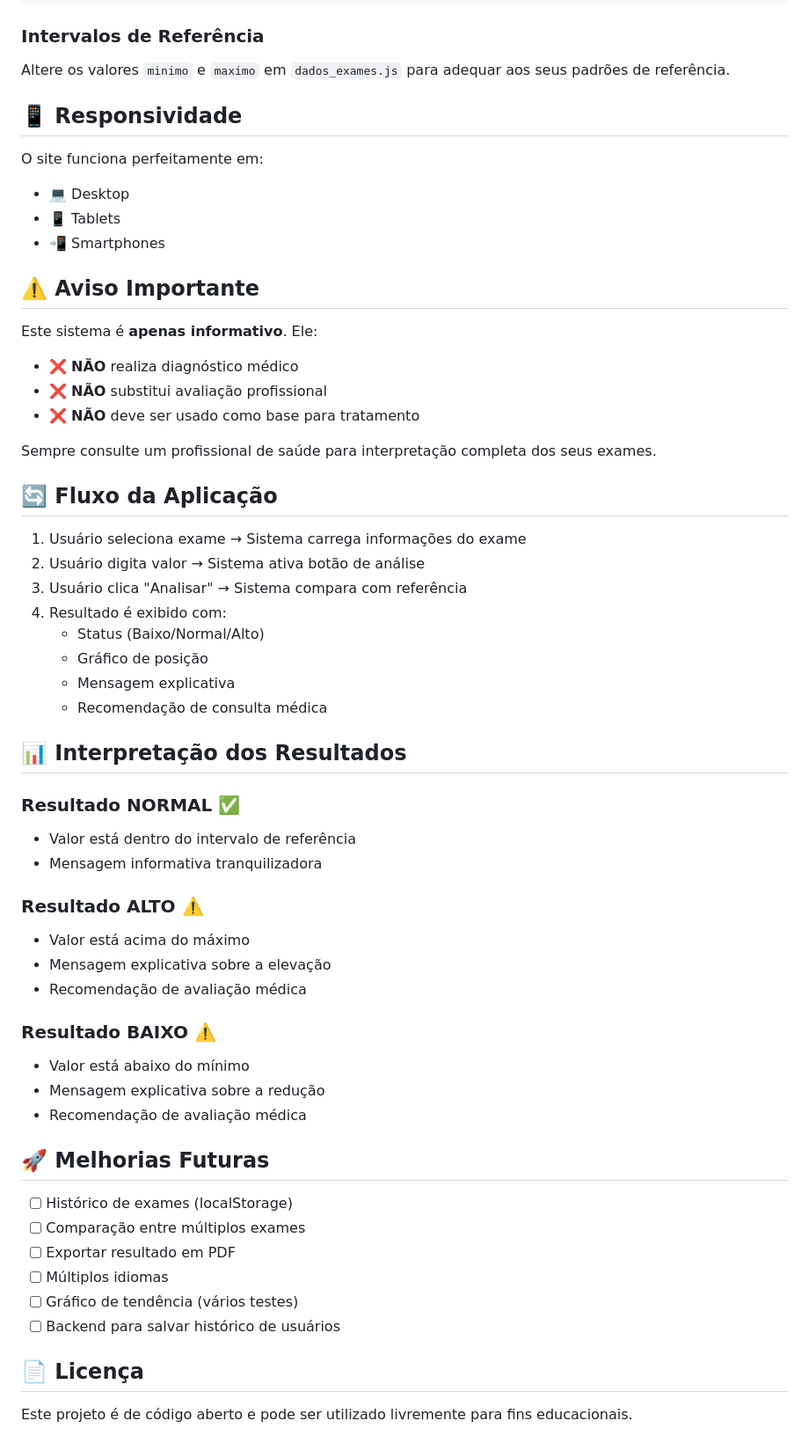
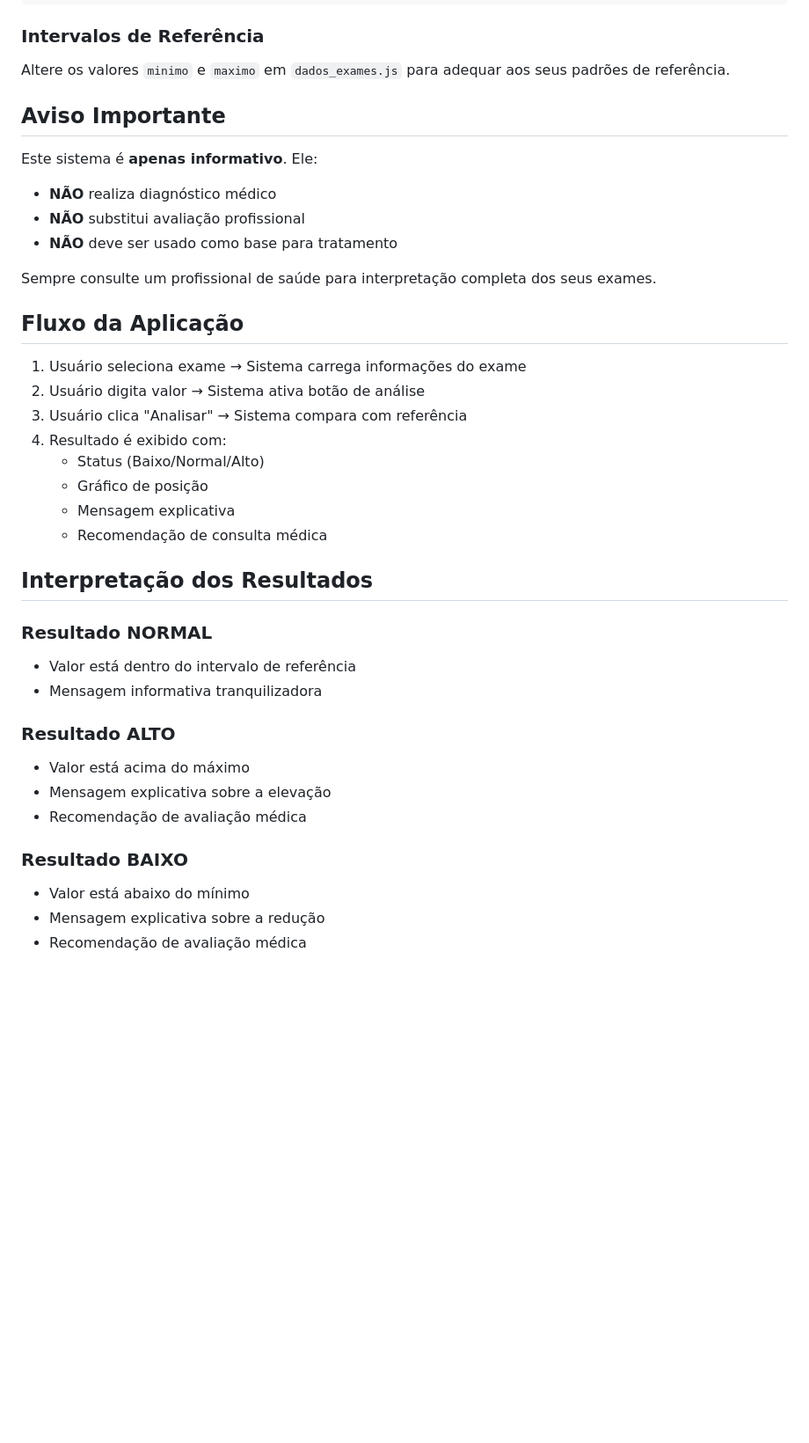
Before and after one commit to HeloisaBadre/exames-biomed-main, a Markdown page: README.md, the part around one of its changes. Shown at 88% size. Drawn GitHub-style; blank space fills up the shorter version.

Commit message:
Revise README content and structure
Updated README to improve clarity and formatting.

```diff
--- a/README.md
+++ b/README.md
@@ -119,24 +119,18 @@ As cores principais podem ser alteradas em `style.css` nas variáveis CSS:
 ### Intervalos de Referência
 Altere os valores `minimo` e `maximo` em `dados_exames.js` para adequar aos seus padrões de referência.
 
-## 📱 Responsividade
 
-O site funciona perfeitamente em:
-- 💻 Desktop
-- 📱 Tablets
-- 📲 Smartphones
-
-## ⚠️ Aviso Importante
+## Aviso Importante
 
 Este sistema é **apenas informativo**. Ele:
 
-- ❌ **NÃO** realiza diagnóstico médico
-- ❌ **NÃO** substitui avaliação profissional
-- ❌ **NÃO** deve ser usado como base para tratamento
+-  **NÃO** realiza diagnóstico médico
+-  **NÃO** substitui avaliação profissional
+-  **NÃO** deve ser usado como base para tratamento
 
 Sempre consulte um profissional de saúde para interpretação completa dos seus exames.
 
-## 🔄 Fluxo da Aplicação
+##  Fluxo da Aplicação
 
 1. Usuário seleciona exame → Sistema carrega informações do exame
 2. Usuário digita valor → Sistema ativa botão de análise
@@ -147,32 +141,18 @@ Sempre consulte um profissional de saúde para interpretação completa dos seus
    - Mensagem explicativa
    - Recomendação de consulta médica
 
-## 📊 Interpretação dos Resultados
+##  Interpretação dos Resultados
 
-### Resultado NORMAL ✅
+### Resultado NORMAL
 - Valor está dentro do intervalo de referência
 - Mensagem informativa tranquilizadora
 
-### Resultado ALTO ⚠️
+### Resultado ALTO
 - Valor está acima do máximo
 - Mensagem explicativa sobre a elevação
 - Recomendação de avaliação médica
 
-### Resultado BAIXO ⚠️
+### Resultado BAIXO
 - Valor está abaixo do mínimo
 - Mensagem explicativa sobre a redução
 - Recomendação de avaliação médica
-
-## 🚀 Melhorias Futuras
-
-- [ ] Histórico de exames (localStorage)
-- [ ] Comparação entre múltiplos exames
-- [ ] Exportar resultado em PDF
-- [ ] Múltiplos idiomas
-- [ ] Gráfico de tendência (vários testes)
-- [ ] Backend para salvar histórico de usuários
-
-## 📄 Licença
-
-Este projeto é de código aberto e pode ser utilizado livremente para fins educacionais.
-
```
Also changed, not shown: other parts of README.md (+18 -35 lines).
